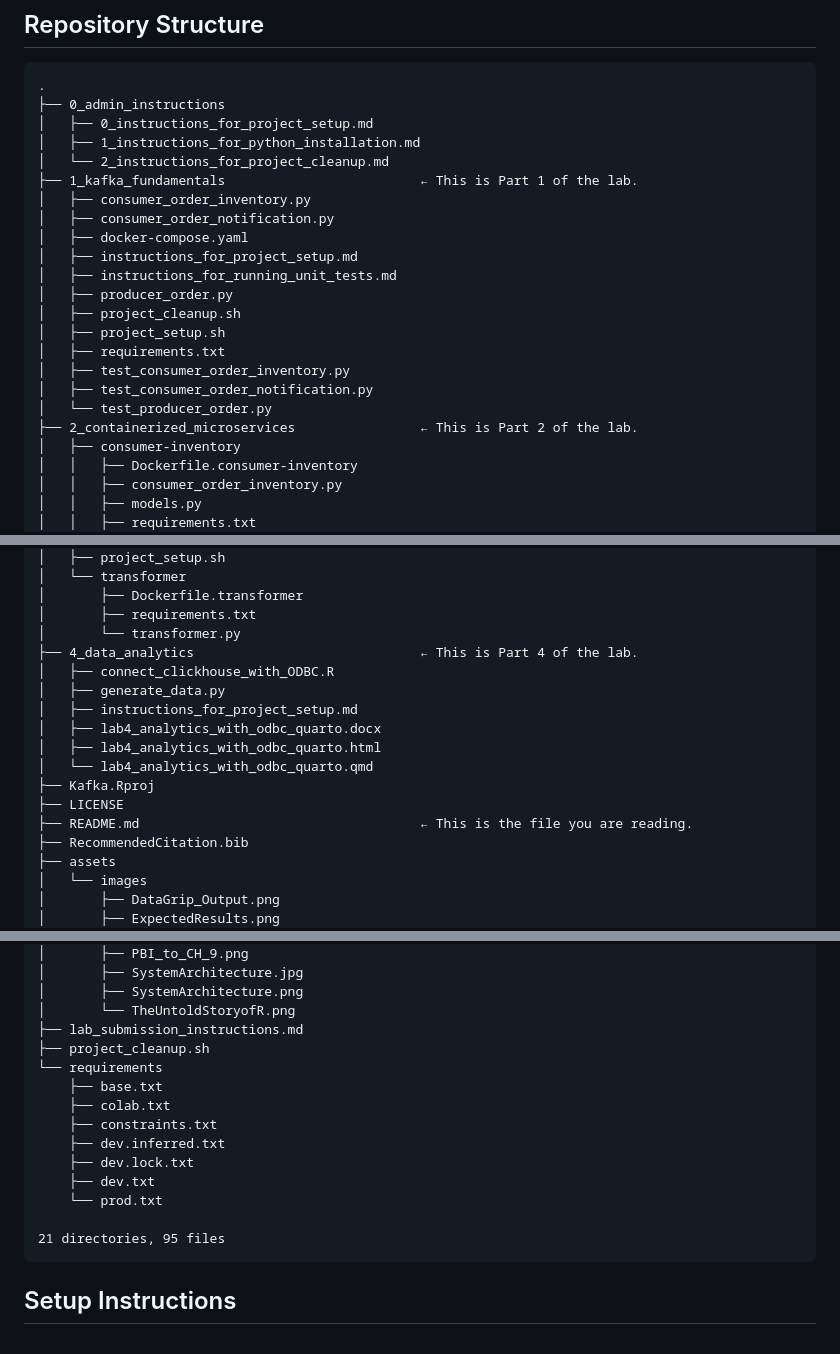
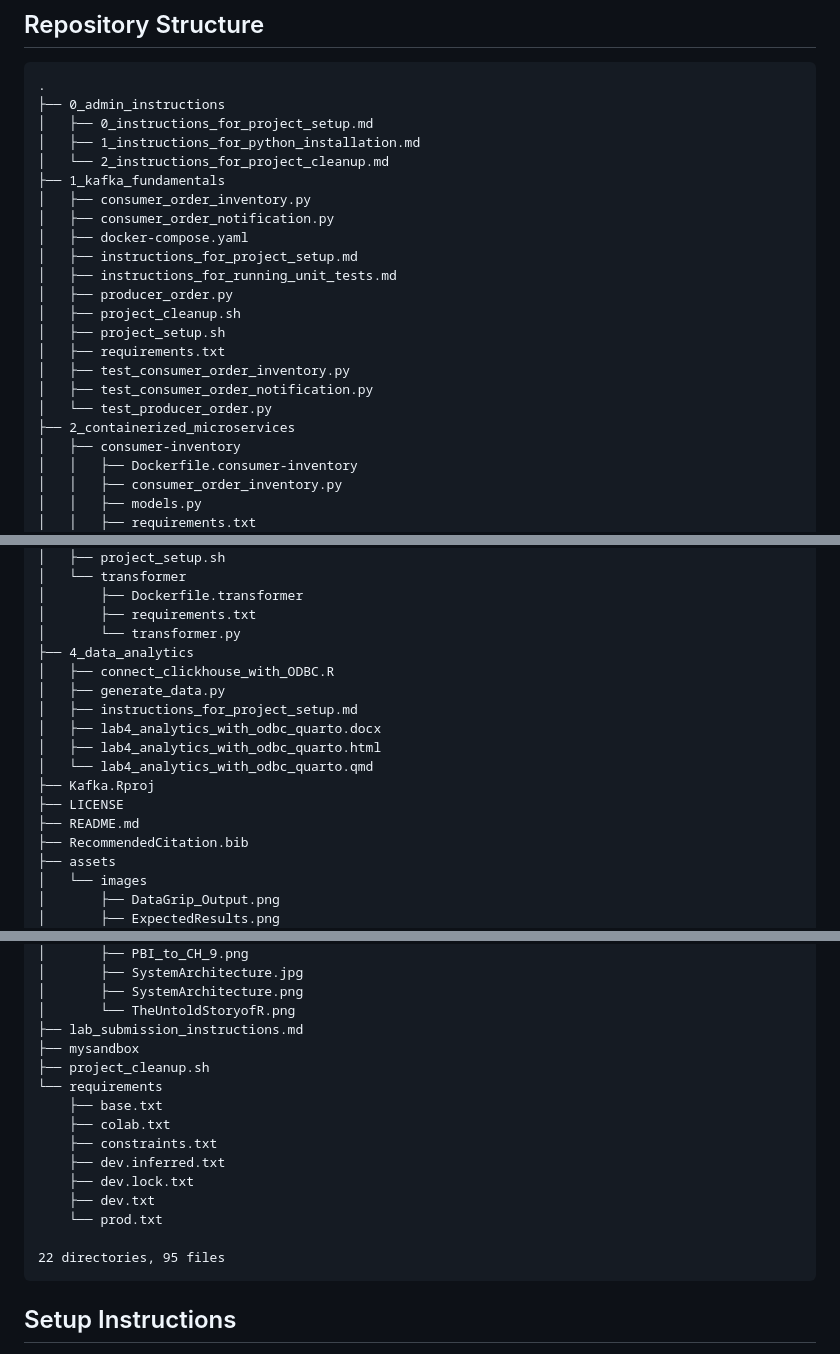
Before and after one commit to course-files/Kafka, a Markdown page: README.md, 3 parts joined by grey strips. Rendered like a GitHub page.

````diff
--- a/README.md
+++ b/README.md
@@ -44,7 +44,7 @@ analytical queries.
 │   ├── 0_instructions_for_project_setup.md
 │   ├── 1_instructions_for_python_installation.md
 │   └── 2_instructions_for_project_cleanup.md
-├── 1_kafka_fundamentals                         ← This is Part 1 of the lab.
+├── 1_kafka_fundamentals
 │   ├── consumer_order_inventory.py
 │   ├── consumer_order_notification.py
 │   ├── docker-compose.yaml
@@ -57,7 +57,7 @@ analytical queries.
 │   ├── test_consumer_order_inventory.py
 │   ├── test_consumer_order_notification.py
 │   └── test_producer_order.py
-├── 2_containerized_microservices                ← This is Part 2 of the lab.
+├── 2_containerized_microservices
 │   ├── consumer-inventory
 │   │   ├── Dockerfile.consumer-inventory
 │   │   ├── consumer_order_inventory.py
@@ -116,7 +116,7 @@ analytical queries.
 │       ├── Dockerfile.transformer
 │       ├── requirements.txt
 │       └── transformer.py
-├── 4_data_analytics                             ← This is Part 4 of the lab.
+├── 4_data_analytics
 │   ├── connect_clickhouse_with_ODBC.R
 │   ├── generate_data.py
 │   ├── instructions_for_project_setup.md
@@ -125,7 +125,7 @@ analytical queries.
 │   └── lab4_analytics_with_odbc_quarto.qmd
 ├── Kafka.Rproj
 ├── LICENSE
-├── README.md                                    ← This is the file you are reading.
+├── README.md
 ├── RecommendedCitation.bib
 ├── assets
 │   └── images
@@ -146,6 +146,7 @@ analytical queries.
 │       ├── SystemArchitecture.png
 │       └── TheUntoldStoryofR.png
 ├── lab_submission_instructions.md
+├── mysandbox
 ├── project_cleanup.sh
 └── requirements
     ├── base.txt
@@ -156,7 +157,7 @@ analytical queries.
     ├── dev.txt
     └── prod.txt
 
-21 directories, 95 files
+22 directories, 95 files
 ```
 
 ## Setup Instructions
````
Also changed, not shown: other parts of README.md (+1 -1 lines), 0_admin_instructions/0_instructions_for_project_setup.md (+1 -1 lines).
